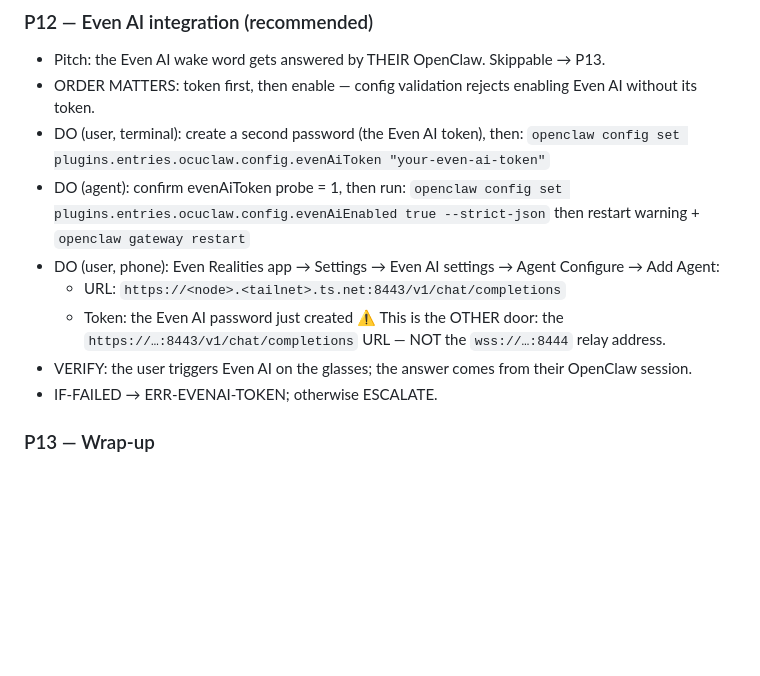
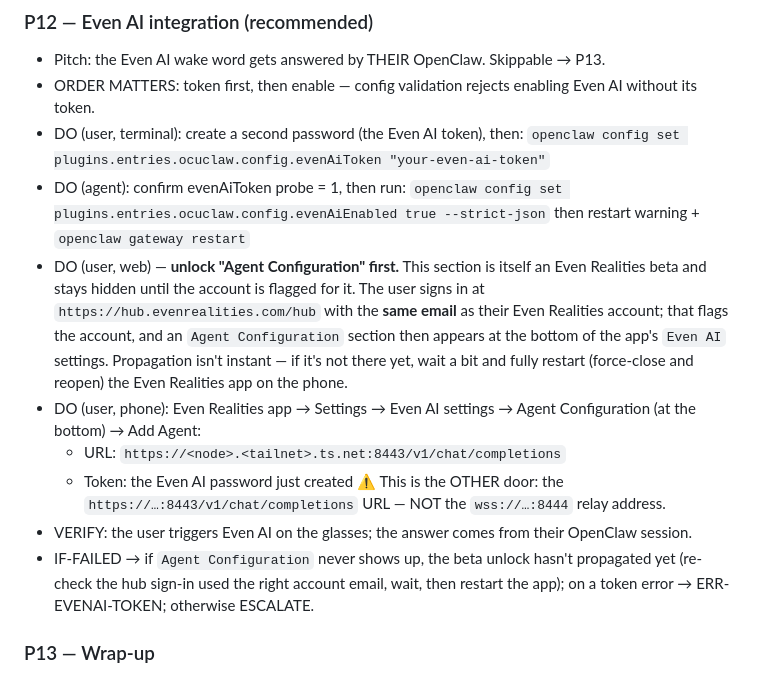
Before and after one commit to ocuclaw/beta-ocuclaw-com, a Markdown page: setup-assistant.md, the part around the change. Drawn GitHub-style; blank space fills up the shorter version.

Commit message:
Update setup-assistant.md
Co-Authored-By: Claude Opus 4.8 <noreply@anthropic.com>

```diff
--- a/setup-assistant.md
+++ b/setup-assistant.md
@@ -230,15 +230,24 @@ Template: **GOAL · CHECK (skip-if) · DO · VERIFY · IF-FAILED → appendix ke
 - DO (agent): confirm evenAiToken probe = 1, then run:
   `openclaw config set plugins.entries.ocuclaw.config.evenAiEnabled true --strict-json`
   then restart warning + `openclaw gateway restart`
+- DO (user, web) — **unlock "Agent Configuration" first.** This section is itself an
+  Even Realities beta and stays hidden until the account is flagged for it. The user
+  signs in at `https://hub.evenrealities.com/hub` with the **same email** as their
+  Even Realities account; that flags the account, and an `Agent Configuration`
+  section then appears at the bottom of the app's `Even AI` settings. Propagation
+  isn't instant — if it's not there yet, wait a bit and fully restart (force-close
+  and reopen) the Even Realities app on the phone.
 - DO (user, phone): Even Realities app → Settings → Even AI settings → Agent
-  Configure → Add Agent:
+  Configuration (at the bottom) → Add Agent:
   - URL: `https://<node>.<tailnet>.ts.net:8443/v1/chat/completions`
   - Token: the Even AI password just created
   ⚠️ This is the OTHER door: the `https://…:8443/v1/chat/completions` URL —
   NOT the `wss://…:8444` relay address.
 - VERIFY: the user triggers Even AI on the glasses; the answer comes from their
   OpenClaw session.
-- IF-FAILED → ERR-EVENAI-TOKEN; otherwise ESCALATE.
+- IF-FAILED → if `Agent Configuration` never shows up, the beta unlock hasn't
+  propagated yet (re-check the hub sign-in used the right account email, wait, then
+  restart the app); on a token error → ERR-EVENAI-TOKEN; otherwise ESCALATE.
 
 ### P13 — Wrap-up
 Tell the user, briefly: what was installed and configured (plugin, token(s),
```
